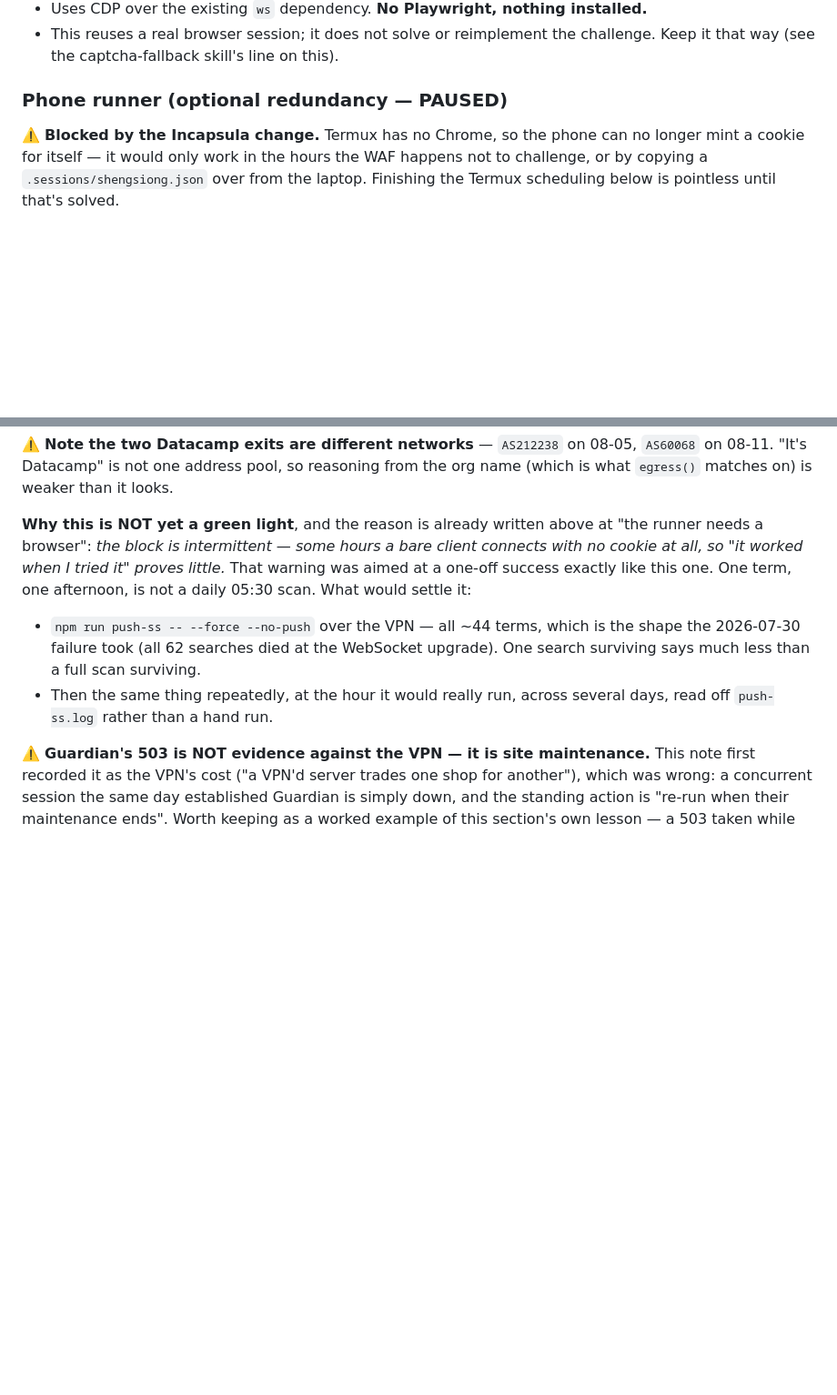
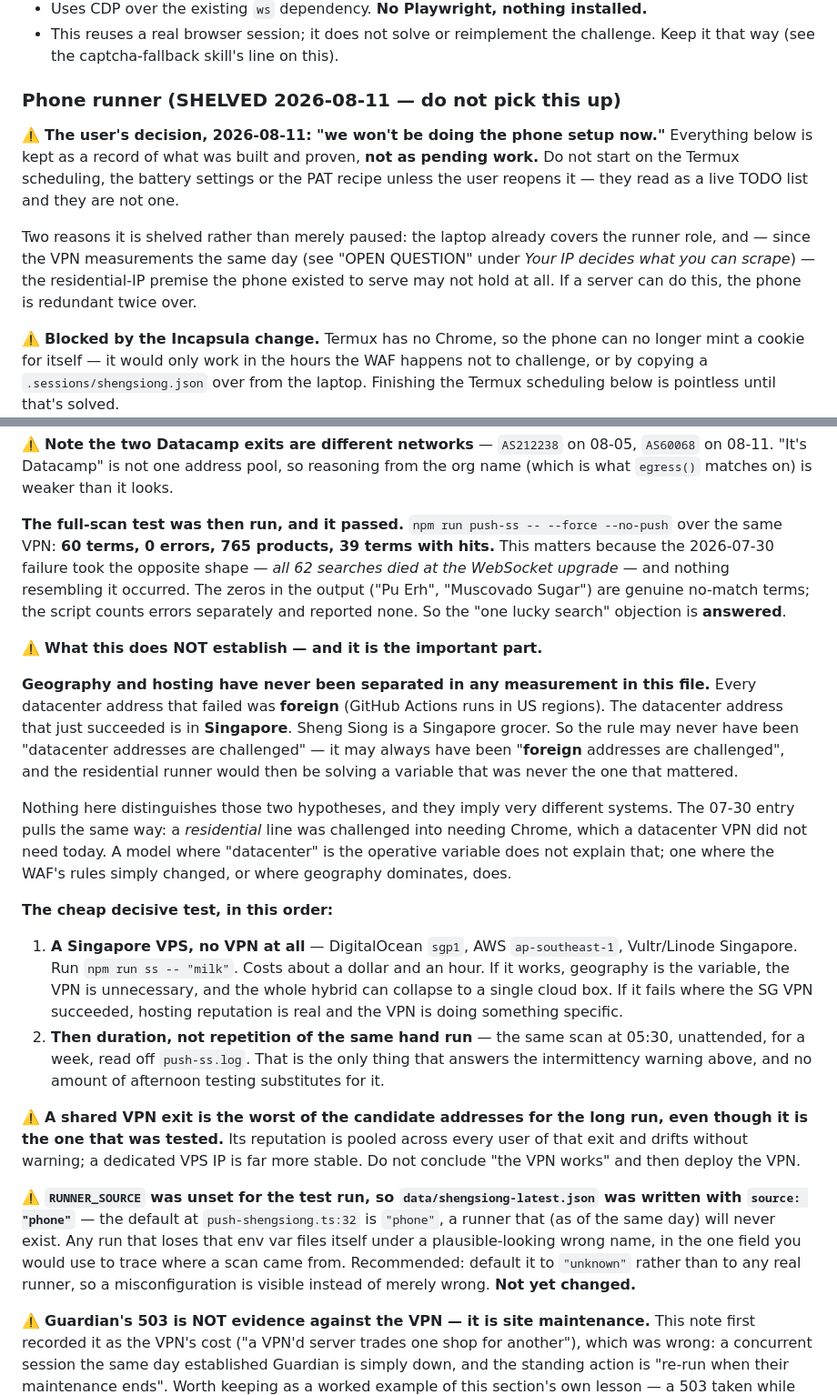
Before and after one commit to tmje30/NTUC-and-other-scrapers-nutrition, a Markdown page: HANDOVER.md, 2 parts joined by grey strips. Shown at 91% size. Rendered like a GitHub page; blank space fills up the shorter version.

Commit message:
docs: the VPN scan passed in full, and geography was never ruled out
The full-scan test the last commit asked for: 60 terms, 0 errors, 765
products over a Singapore VPN exit. The 2026-07-30 failure shape (all 62
searches dying at the WebSocket upgrade) did not recur, so the one-lucky-
search objection is answered.

The more useful finding is what it does not show. Every datacenter address
that ever failed here was FOREIGN -- GitHub Actions runs in US regions --
and the one that just succeeded is in Singapore. No measurement in this
repo separates hosting from geography, so the rule may never have been
that datacenter addresses are challenged; it may always have been that
foreign addresses are challenged, in which case the residential runner is
solving the wrong variable. Records the cheap test that separates them: a
Singapore VPS with no VPN.

Also flags that a shared VPN exit is the least stable of the candidate
addresses despite being the one tested, and that RUNNER_SOURCE defaulting
to the phone mislabelled the test scan file.

Phone runner marked SHELVED per the user's decision today, with its TODO
list explicitly demoted to a record so nobody picks it up as pending work.

Co-Authored-By: Claude Opus 5 <noreply@anthropic.com>

```diff
--- a/HANDOVER.md
+++ b/HANDOVER.md
@@ -246,7 +246,19 @@ it's a session credential). The cookie rides on the DDP handshake
 - This reuses a real browser session; it does not solve or reimplement the
   challenge. Keep it that way (see the captcha-fallback skill's line on this).
 
-### Phone runner (optional redundancy — PAUSED)
+### Phone runner (SHELVED 2026-08-11 — do not pick this up)
+
+⚠️ **The user's decision, 2026-08-11: "we won't be doing the phone setup now."**
+Everything below is kept as a record of what was built and proven, **not as
+pending work.** Do not start on the Termux scheduling, the battery settings or the
+PAT recipe unless the user reopens it — they read as a live TODO list and they are
+not one.
+
+Two reasons it is shelved rather than merely paused: the laptop already covers the
+runner role, and — since the VPN measurements the same day (see "OPEN QUESTION"
+under *Your IP decides what you can scrape*) — the residential-IP premise the phone
+existed to serve may not hold at all. If a server can do this, the phone is
+redundant twice over.
 
 ⚠️ **Blocked by the Incapsula change.** Termux has no Chrome, so the phone can no
 longer mint a cookie for itself — it would only work in the hours the WAF happens
@@ -1370,17 +1382,54 @@ not block this.
 `AS60068` on 08-11. "It's Datacamp" is not one address pool, so reasoning from the
 org name (which is what `egress()` matches on) is weaker than it looks.
 
-**Why this is NOT yet a green light**, and the reason is already written above at
-"the runner needs a browser": *the block is intermittent — some hours a bare client
-connects with no cookie at all, so "it worked when I tried it" proves little.*
-That warning was aimed at a one-off success exactly like this one. One term, one
-afternoon, is not a daily 05:30 scan. What would settle it:
-
-- `npm run push-ss -- --force --no-push` over the VPN — all ~44 terms, which is the
-  shape the 2026-07-30 failure took (all 62 searches died at the WebSocket
-  upgrade). One search surviving says much less than a full scan surviving.
-- Then the same thing repeatedly, at the hour it would really run, across several
-  days, read off `push-ss.log` rather than a hand run.
+**The full-scan test was then run, and it passed.**
+`npm run push-ss -- --force --no-push` over the same VPN: **60 terms, 0 errors,
+765 products, 39 terms with hits.** This matters because the 2026-07-30 failure
+took the opposite shape — *all 62 searches died at the WebSocket upgrade* — and
+nothing resembling it occurred. The zeros in the output ("Pu Erh", "Muscovado
+Sugar") are genuine no-match terms; the script counts errors separately and
+reported none. So the "one lucky search" objection is **answered**.
+
+⚠️ **What this does NOT establish — and it is the important part.**
+
+**Geography and hosting have never been separated in any measurement in this
+file.** Every datacenter address that failed was **foreign** (GitHub Actions runs
+in US regions). The datacenter address that just succeeded is in **Singapore**.
+Sheng Siong is a Singapore grocer. So the rule may never have been "datacenter
+addresses are challenged" — it may always have been "**foreign** addresses are
+challenged", and the residential runner would then be solving a variable that was
+never the one that mattered.
+
+Nothing here distinguishes those two hypotheses, and they imply very different
+systems. The 07-30 entry pulls the same way: a *residential* line was challenged
+into needing Chrome, which a datacenter VPN did not need today. A model where
+"datacenter" is the operative variable does not explain that; one where the WAF's
+rules simply changed, or where geography dominates, does.
+
+**The cheap decisive test, in this order:**
+
+1. **A Singapore VPS, no VPN at all** — DigitalOcean `sgp1`, AWS `ap-southeast-1`,
+   Vultr/Linode Singapore. Run `npm run ss -- "milk"`. Costs about a dollar and an
+   hour. If it works, geography is the variable, the VPN is unnecessary, and the
+   whole hybrid can collapse to a single cloud box. If it fails where the SG VPN
+   succeeded, hosting reputation is real and the VPN is doing something specific.
+2. **Then duration, not repetition of the same hand run** — the same scan at 05:30,
+   unattended, for a week, read off `push-ss.log`. That is the only thing that
+   answers the intermittency warning above, and no amount of afternoon testing
+   substitutes for it.
+
+⚠️ **A shared VPN exit is the worst of the candidate addresses for the long run,
+even though it is the one that was tested.** Its reputation is pooled across every
+user of that exit and drifts without warning; a dedicated VPS IP is far more
+stable. Do not conclude "the VPN works" and then deploy the VPN.
+
+⚠️ **`RUNNER_SOURCE` was unset for the test run, so `data/shengsiong-latest.json`
+was written with `source: "phone"`** — the default at `push-shengsiong.ts:32` is
+`"phone"`, a runner that (as of the same day) will never exist. Any run that loses
+that env var files itself under a plausible-looking wrong name, in the one field
+you would use to trace where a scan came from. Recommended: default it to
+`"unknown"` rather than to any real runner, so a misconfiguration is visible
+instead of merely wrong. **Not yet changed.**
 
 ⚠️ **Guardian's 503 is NOT evidence against the VPN — it is site maintenance.**
 This note first recorded it as the VPN's cost ("a VPN'd server trades one shop for
```
